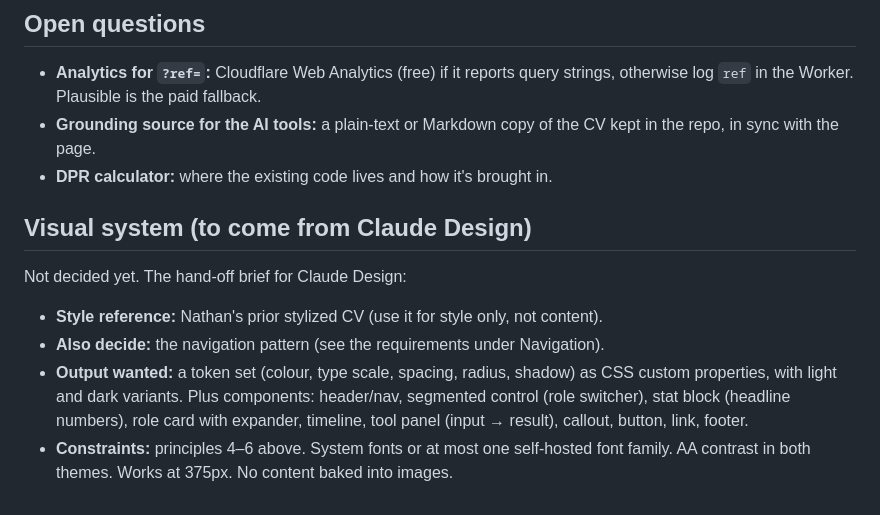
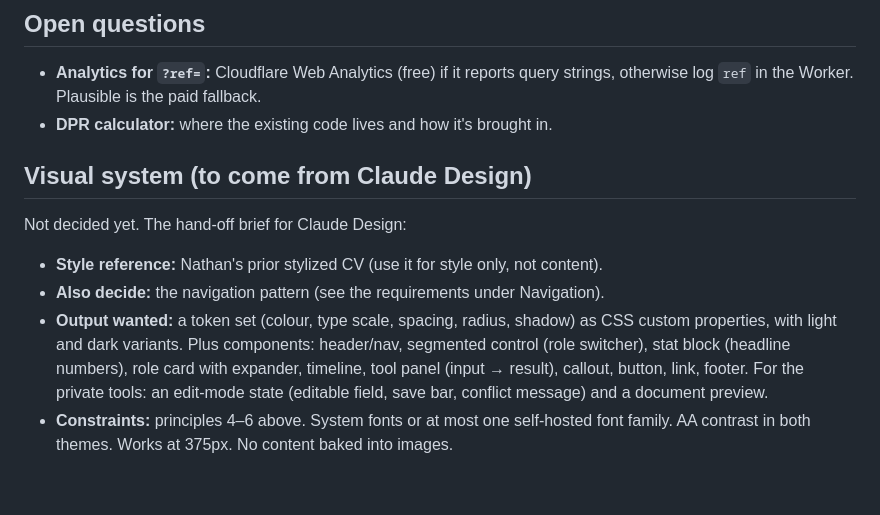
Before and after one commit to potterbotter/nathanpotter.dev, a Markdown page: DESIGN.md, the part around one of its changes. Drawn GitHub-style.

```diff
--- a/DESIGN.md
+++ b/DESIGN.md
@@ -69,7 +95,6 @@ The pattern is decided in the Claude Design pass. Requirements it must meet:
 
 ## Open questions
 - **Analytics for `?ref=`:** Cloudflare Web Analytics (free) if it reports query strings, otherwise log `ref` in the Worker. Plausible is the paid fallback.
-- **Grounding source for the AI tools:** a plain-text or Markdown copy of the CV kept in the repo, in sync with the page.
 - **DPR calculator:** where the existing code lives and how it's brought in.
 
 ## Visual system (to come from Claude Design)
@@ -77,5 +102,5 @@ The pattern is decided in the Claude Design pass. Requirements it must meet:
 Not decided yet. The hand-off brief for Claude Design:
 - **Style reference:** Nathan's prior stylized CV (use it for style only, not content).
 - **Also decide:** the navigation pattern (see the requirements under Navigation).
-- **Output wanted:** a token set (colour, type scale, spacing, radius, shadow) as CSS custom properties, with light and dark variants. Plus components: header/nav, segmented control (role switcher), stat block (headline numbers), role card with expander, timeline, tool panel (input → result), callout, button, link, footer.
+- **Output wanted:** a token set (colour, type scale, spacing, radius, shadow) as CSS custom properties, with light and dark variants. Plus components: header/nav, segmented control (role switcher), stat block (headline numbers), role card with expander, timeline, tool panel (input → result), callout, button, link, footer. For the private tools: an edit-mode state (editable field, save bar, conflict message) and a document preview.
 - **Constraints:** principles 4–6 above. System fonts or at most one self-hosted font family. AA contrast in both themes. Works at 375px. No content baked into images.
```
Also changed, not shown: other parts of DESIGN.md (+27 -1 lines), README.md (+4 -0 lines).
